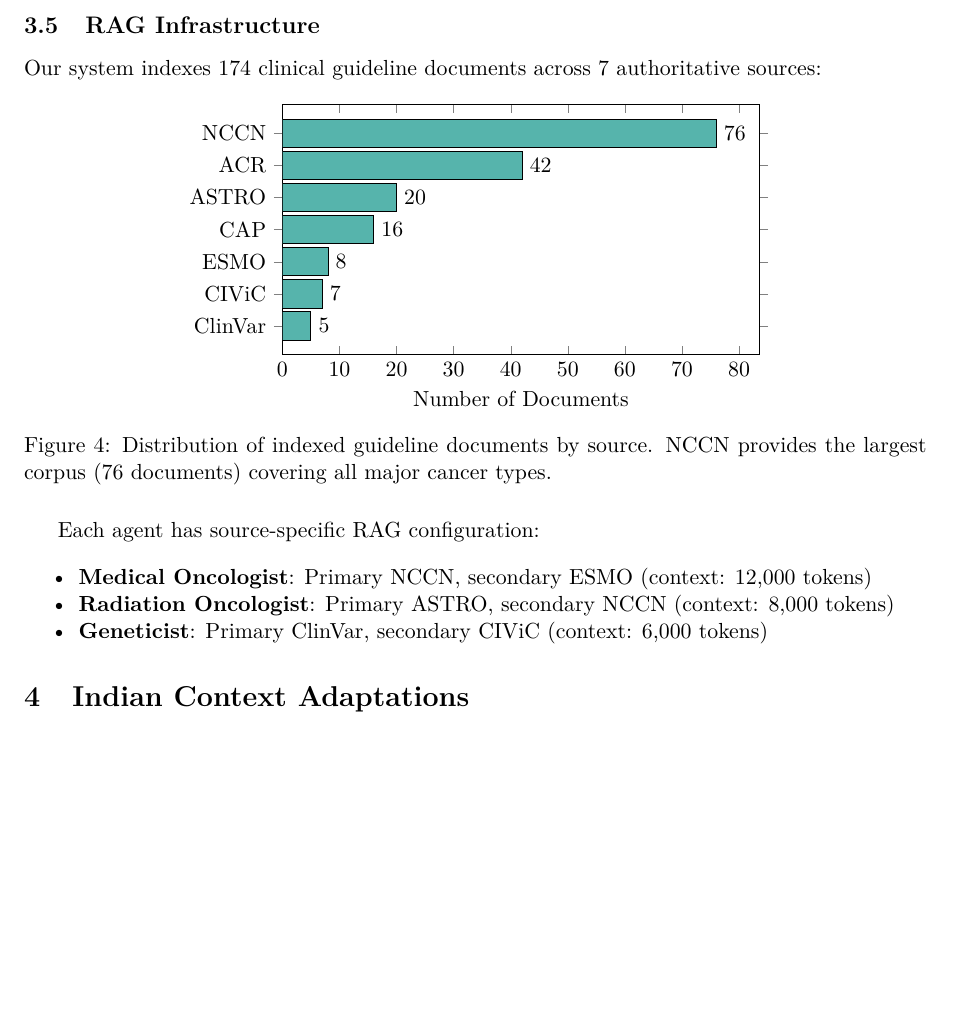
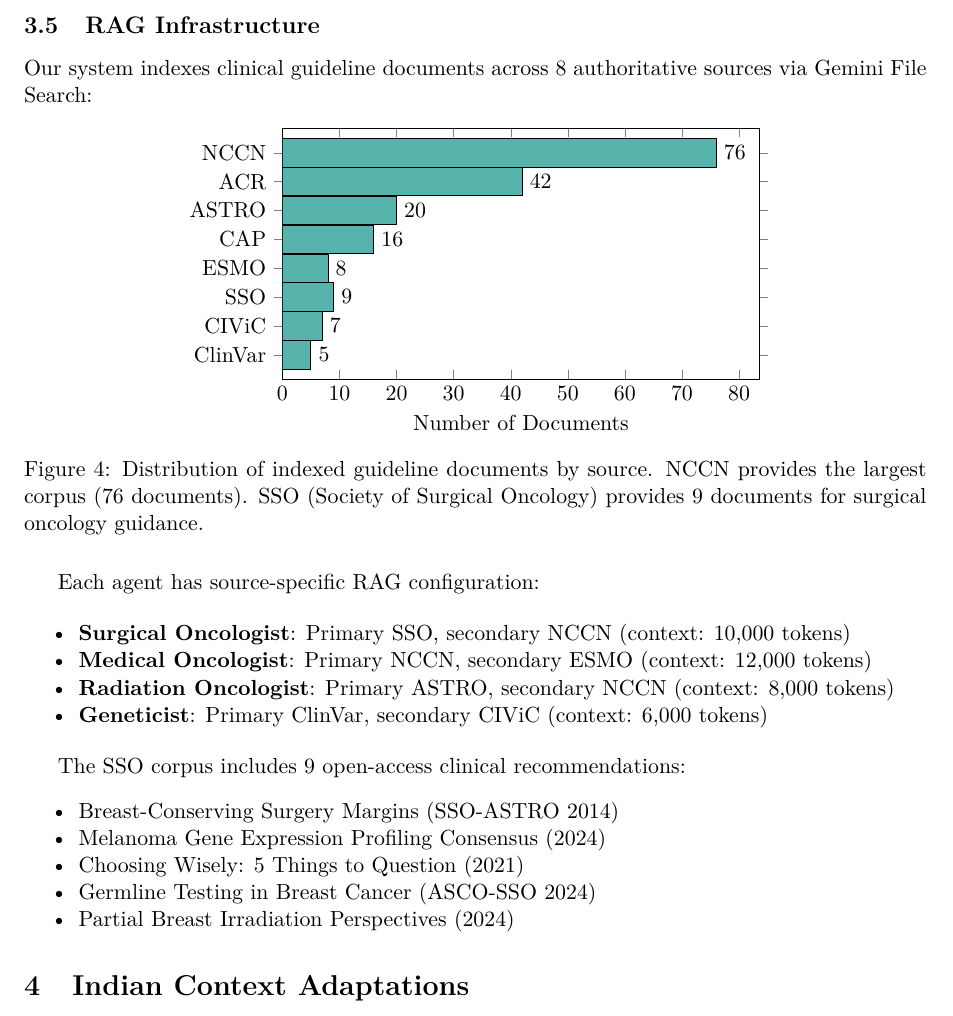
Before and after one commit to inventcures/virtual-tumor-board, a LaTeX paper (docs/latest_v11_scientific_paper.tex): part of page 10 of 17, cut so that both start at the same text, the shorter picture padded with empty space. Compiled offline with pdfLaTeX.

Commit message:
docs: Update scientific paper with SSO guidelines integration
- Add SSO (Society of Surgical Oncology) to RAG sources chart
- Update Surgical Oncologist to use SSO as primary guideline
- List 5 key SSO documents in the corpus
- Adjust document count and chart to include SSO (9 documents)

```diff
--- a/docs/latest_v11_scientific_paper.tex
+++ b/docs/latest_v11_scientific_paper.tex
@@ -560,7 +560,7 @@
 
 \subsection{RAG Infrastructure}
 
-Our system indexes 174 clinical guideline documents across 7 authoritative sources:
+Our system indexes clinical guideline documents across 8 authoritative sources via Gemini File Search:
 
 \begin{figure}[H]
 \centering
@@ -570,35 +570,46 @@
     width=10cm,
     height=6cm,
     xlabel={Number of Documents},
-    symbolic y coords={ClinVar, CIViC, ESMO, CAP, ASTRO, ACR, NCCN},
+    symbolic y coords={ClinVar, CIViC, SSO, ESMO, CAP, ASTRO, ACR, NCCN},
     ytick=data,
     nodes near coords,
     nodes near coords align={horizontal},
     xmin=0,
     bar width=0.5cm,
-    enlarge y limits=0.15
+    enlarge y limits=0.12
 ]
 \addplot[fill=accentteal!70] coordinates {
     (76,NCCN)
     (42,ACR)
     (20,ASTRO)
     (16,CAP)
+    (9,SSO)
     (8,ESMO)
     (7,CIViC)
     (5,ClinVar)
 };
 \end{axis}
 \end{tikzpicture}
-\caption{Distribution of indexed guideline documents by source. NCCN provides the largest corpus (76 documents) covering all major cancer types.}
+\caption{Distribution of indexed guideline documents by source. NCCN provides the largest corpus (76 documents). SSO (Society of Surgical Oncology) provides 9 documents for surgical oncology guidance.}
 \label{fig:rag-sources}
 \end{figure}
 
 Each agent has source-specific RAG configuration:
 
 \begin{itemize}[noitemsep]
+    \item \textbf{Surgical Oncologist}: Primary SSO, secondary NCCN (context: 10,000 tokens)
     \item \textbf{Medical Oncologist}: Primary NCCN, secondary ESMO (context: 12,000 tokens)
     \item \textbf{Radiation Oncologist}: Primary ASTRO, secondary NCCN (context: 8,000 tokens)
     \item \textbf{Geneticist}: Primary ClinVar, secondary CIViC (context: 6,000 tokens)
+\end{itemize}
+
+The SSO corpus includes 9 open-access clinical recommendations:
+\begin{itemize}[noitemsep]
+    \item Breast-Conserving Surgery Margins (SSO-ASTRO 2014)
+    \item Melanoma Gene Expression Profiling Consensus (2024)
+    \item Choosing Wisely: 5 Things to Question (2021)
+    \item Germline Testing in Breast Cancer (ASCO-SSO 2024)
+    \item Partial Breast Irradiation Perspectives (2024)
 \end{itemize}
 
 % ============================================================================
```
